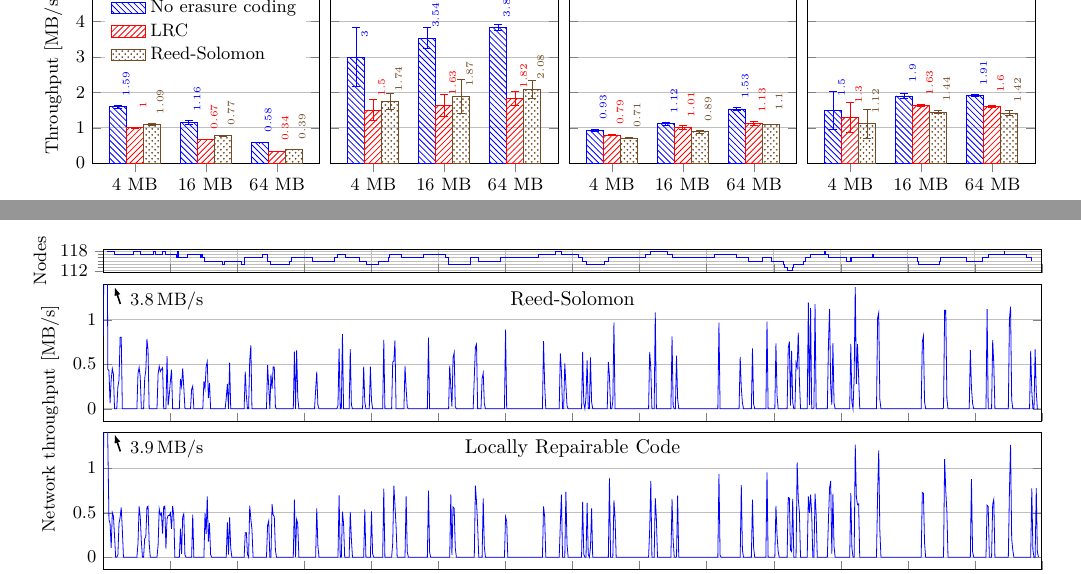
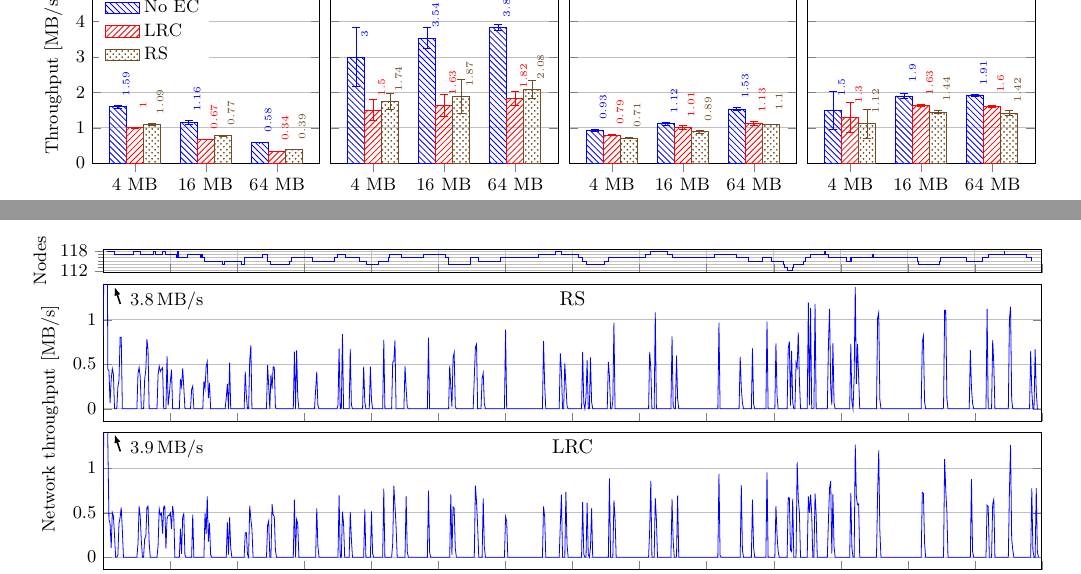
Before and after one commit to sebva/ErasureBench, a LaTeX paper (report/main.tex, which reads report/throughput-plot.tex, report/trace-plot.tex): two parts of pages 6 and 7 of 7, joined at a grey line, cut at the place of the change. Compiled offline with XeLaTeX; a missing font is replaced by an installed copy or a similar font; a LaTeX package or settings file that is missing is left out; TikZ figures are drawn from their code, not taken from saved files.

Commit message:
Unify the spelling of the algorithms on all figures

```diff
--- a/report/throughput-plot.tex
+++ b/report/throughput-plot.tex
@@ -21,8 +21,8 @@
     /pgfplots/area legend,
     nodes near coords,
     legend style={
-        anchor=north,
-        at={(0.5,0.97)},
+        anchor=north west,
+        at={(0.03,0.97)},
         cells={anchor=west},
         draw=none,
     },
@@ -61,7 +61,7 @@
     (64 MB, .392) +- (0, .00290)
 };
 
-\legend{No erasure coding, LRC, Reed-Solomon}
+\legend{No EC, LRC, RS}
 
 % Write direct
 \nextgroupplot
--- a/report/trace-plot.tex
+++ b/report/trace-plot.tex
@@ -59,8 +59,8 @@
 \addplot+ table[x=hour, y=throughput] {plots/trace-lrc.dat};
 \end{groupplot}
 
-\node[anchor=north] at (group c1r2.north) {Reed-Solomon};
-\node[anchor=north] at (group c1r3.north) {Locally Repairable Code};
+\node[anchor=north] at (group c1r2.north) {RS};
+\node[anchor=north] at (group c1r3.north) {LRC};
 
 % RS Arrow
 \draw[thick, ->, -{Latex[length=1.5mm]}] (0.3, -0.55) -- (0.2, -0.25);
```
Also changed, not shown: report/checksum-plot.tex (+1 -1 lines), report/codes-performance-table.tex (+1 -1 lines).
